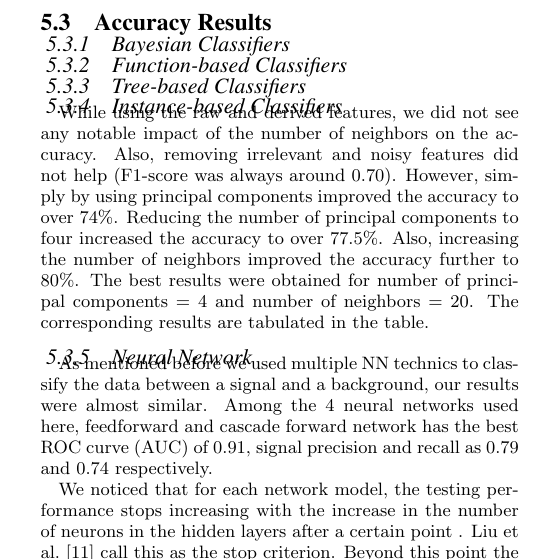
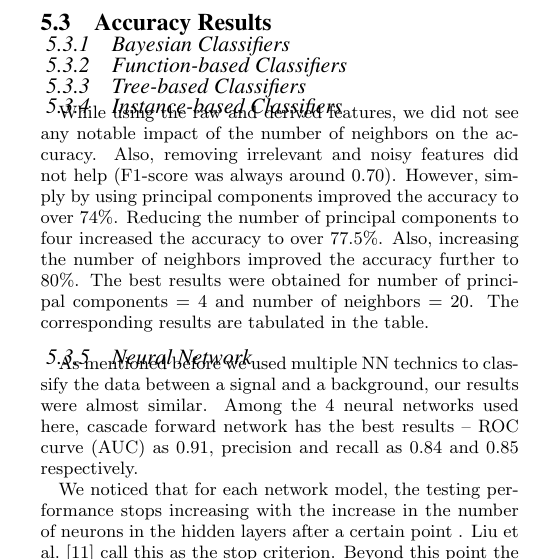
Before and after one commit to ananya11/DA-Assignment, a LaTeX paper (Final Report/CS5525.tex, which reads Final Report/text/05-results.tex): part of one column of page 4 of 5, cut so that both start at the same text. Compiled offline with pdfLaTeX.

Commit message:
Update 05-results.tex

```diff
--- a/Final Report/text/05-results.tex
+++ b/Final Report/text/05-results.tex
@@ -25,7 +25,7 @@ All experiments were run on a MacBook Pro using a \emph{4-core} Intel Core i7 pr
 While using the raw and derived features, we did not see any notable impact of the number of neighbors on the accuracy. Also, removing irrelevant and noisy features did not help (F1-score was always around 0.70). However, simply by using principal components improved the accuracy to over 74\%. Reducing the number of principal components to four increased the accuracy to over 77.5\%. Also, increasing the number of neighbors improved the accuracy further to 80\%. The best results were obtained for number of principal components = 4 and number of neighbors = 20. The corresponding results are tabulated in the table.
 
 \subsubsection{Neural Network}
-As mentioned before we used multiple NN technics to classify the data between a signal and a background, our results were almost similar. Among the 4 neural networks used here, feedforward and cascade forward network has the best ROC curve (AUC) of 0.91, signal precision and recall as 0.79 and 0.74 respectively.
+As mentioned before we used multiple NN technics to classify the data between a signal and a background, our results were almost similar. Among the 4 neural networks used here, cascade forward network has the best results --  ROC curve (AUC) as 0.91, precision and recall as 0.84 and 0.85 respectively.
 
 We noticed that for each network model, the testing performance stops increasing with the increase in the number of neurons in the hidden layers after a certain point . Liu et al.~\cite{NN-Result} call this as the stop criterion. Beyond this point the neural network overestimates the complexity of the target problem which causes overfitting.
 
```
